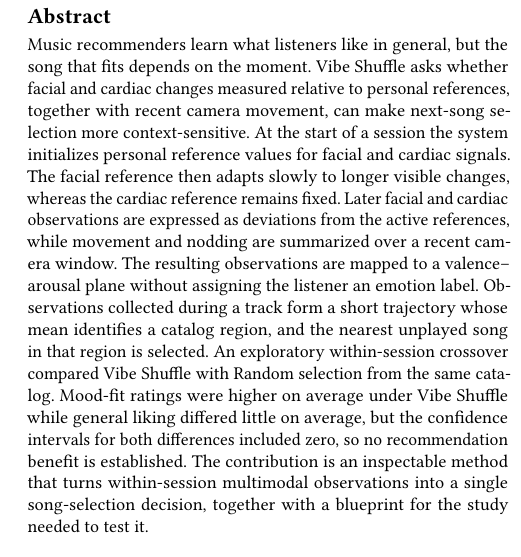
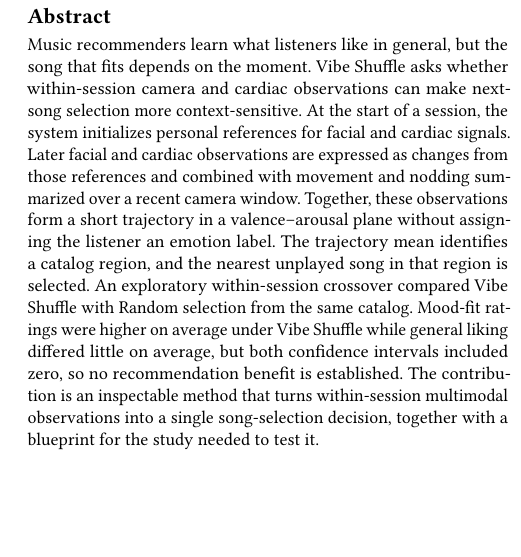
Before and after one commit to eybmits/vibe-shuffle, a LaTeX paper (paper/submission/Vibe_Shuffle_main.tex, which reads paper/sections/abstract.tex): part of one column of page 1 of 7, cut so that both start at the same text, the shorter picture padded with empty space. Compiled offline with pdfLaTeX.

Commit message:
Restore concise paper abstract

```diff
--- a/paper/sections/abstract.tex
+++ b/paper/sections/abstract.tex
@@ -1,16 +1,2 @@
 \begin{abstract}
 Music recommenders learn what listeners like in general, but the song that fits
-depends on the moment. Vibe Shuffle asks whether facial and cardiac changes
-measured relative to personal references, together with recent camera movement,
-can make next-song selection more context-sensitive. At the start of a session
-the system initializes personal reference values for facial and cardiac signals. The facial reference then
-adapts slowly to longer visible changes, whereas the cardiac reference remains
-fixed. Later facial and cardiac observations are expressed as deviations from
-the active references, while movement and nodding are summarized over a recent
-camera window. The resulting observations are mapped to a valence--arousal plane
-without assigning the listener an emotion label. Observations collected during a track form a
-short trajectory whose mean identifies a catalog region, and the nearest
-unplayed song in that region is selected. An exploratory within-session
-crossover compared Vibe Shuffle with Random selection from the same catalog.
-Mood-fit ratings were higher on average under Vibe Shuffle while general liking
-differed little on average, but the confidence intervals for both differences
@@ -19,3 +4,16 @@ an inspectable method that turns within-session multimodal observations into a s
+cardiac observations can make next-song selection more context-sensitive. At
+the start of a session, the system initializes personal references for facial
+and cardiac signals. Later facial and cardiac observations are expressed as
+changes from those references and combined with movement and nodding summarized
+over a recent camera window. Together, these observations form a short
+trajectory in a valence--arousal plane without assigning the listener an emotion
+label. The trajectory mean identifies a catalog region, and the nearest unplayed
+song in that region is selected. An exploratory within-session crossover
+compared Vibe Shuffle with Random selection from the same catalog. Mood-fit
+ratings were higher on average under Vibe Shuffle while general liking differed
+little on average, but both confidence intervals included zero, so no
+recommendation benefit is established. The contribution is an inspectable
+method that turns within-session multimodal observations into a single
 song-selection decision, together with a blueprint for the study needed to test
 it.
 \end{abstract}
```
Also changed, not shown: paper/submission/SHA256SUMS.txt (+2 -2 lines), paper/submission/Vibe_Shuffle_Paper.pdf, paper/sections/abstract.tex (3 more changed lines), 2 other files.
